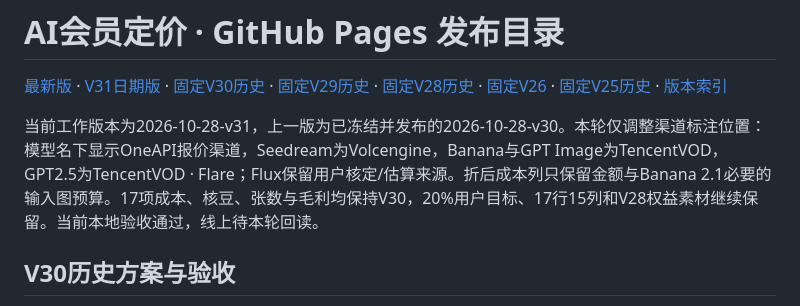
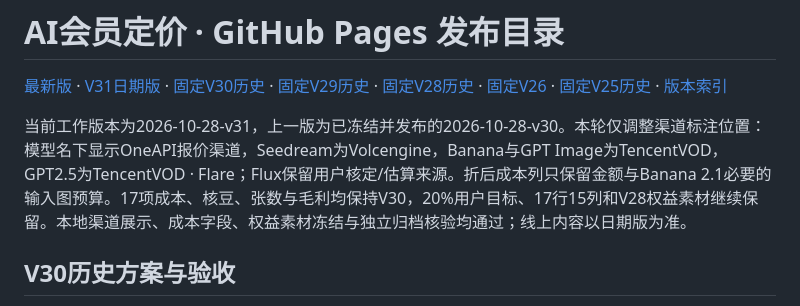
Before and after one commit to DAi0519/ai-membership-pricing, a Markdown page: README.md, the part around the change. GitHub-like rendering.

```diff
--- a/README.md
+++ b/README.md
@@ -9,7 +9,7 @@
 
 [最新版](https://dai0519.github.io/ai-membership-pricing/) · [V31日期版](https://dai0519.github.io/ai-membership-pricing/版本/2026-10-28-v31/会员定价决策.html) · [固定V30历史](https://dai0519.github.io/ai-membership-pricing/版本/2026-10-28-v30/会员定价决策.html) · [固定V29历史](https://dai0519.github.io/ai-membership-pricing/版本/2026-10-28-v29/会员定价决策.html) · [固定V28历史](https://dai0519.github.io/ai-membership-pricing/版本/2026-10-28-v28/会员定价决策.html) · [固定V26](https://dai0519.github.io/ai-membership-pricing/版本/2026-10-21-v26/会员定价决策.html) · [固定V25历史](https://dai0519.github.io/ai-membership-pricing/版本/2026-10-21-v25/会员定价决策.html) · [版本索引](https://dai0519.github.io/ai-membership-pricing/版本/版本索引.html)
 
-当前工作版本为2026-10-28-v31，上一版为已冻结并发布的2026-10-28-v30。本轮仅调整渠道标注位置：模型名下显示OneAPI报价渠道，Seedream为Volcengine，Banana与GPT Image为TencentVOD，GPT2.5为TencentVOD · Flare；Flux保留用户核定/估算来源。折后成本列只保留金额与Banana 2.1必要的输入图预算。17项成本、核豆、张数与毛利均保持V30，20%用户目标、17行15列和V28权益素材继续保留。当前本地验收通过，线上待本轮回读。
+当前工作版本为2026-10-28-v31，上一版为已冻结并发布的2026-10-28-v30。本轮仅调整渠道标注位置：模型名下显示OneAPI报价渠道，Seedream为Volcengine，Banana与GPT Image为TencentVOD，GPT2.5为TencentVOD · Flare；Flux保留用户核定/估算来源。折后成本列只保留金额与Banana 2.1必要的输入图预算。17项成本、核豆、张数与毛利均保持V30，20%用户目标、17行15列和V28权益素材继续保留。本地渠道展示、成本字段、权益素材冻结与独立归档核验均通过；线上内容以日期版为准。
 
 ## V30历史方案与验收
 
```
Also changed, not shown: CLAUDE.md (+1 -1 lines).
